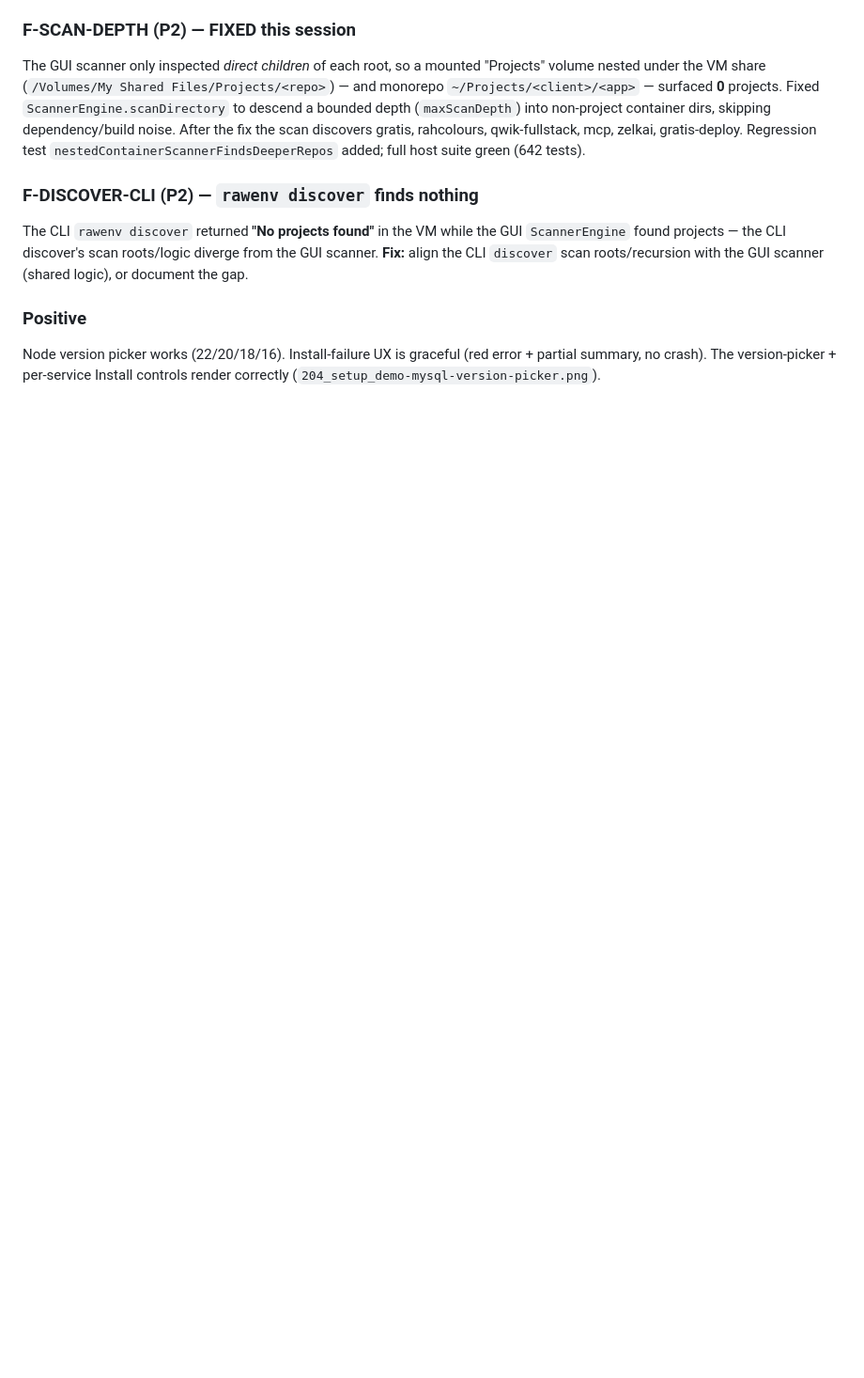
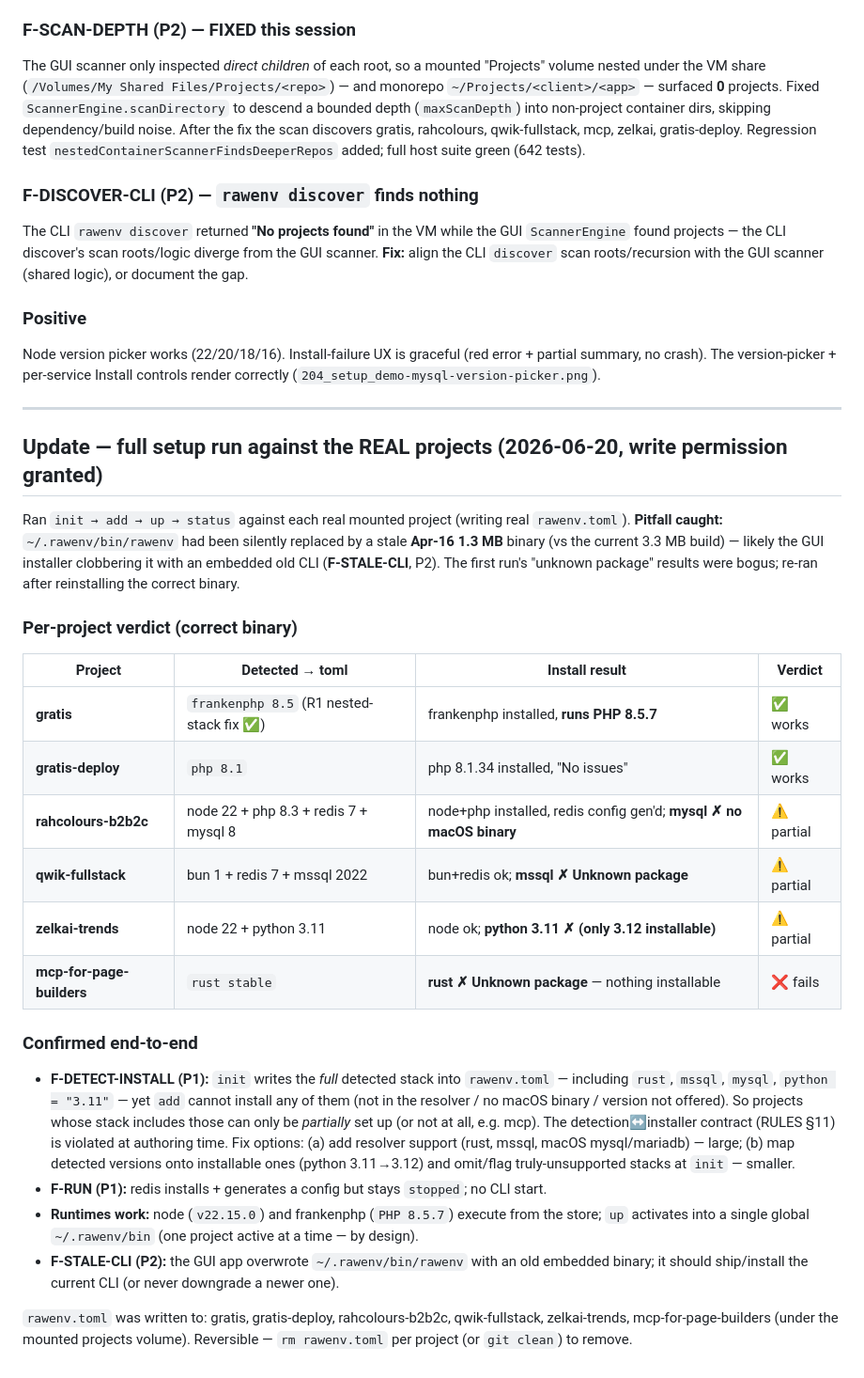
Before and after one commit to juslintek/rawenv, a Markdown page: qa/exploration/FINDINGS.md, the part around the change. Shown at 94% size. Drawn GitHub-style; blank space fills up the shorter version.

Commit message:
qa(explore): real-project setup test results (CLI, write permission)
Ran init->add->up->status against all real mounted projects. Per-project verdict in FINDINGS:
gratis->frankenphp 8.5 (runs PHP 8.5.7) and gratis-deploy->php 8.1 fully work; rahcolours/qwik/
zelkai partial (mysql/mssql/python-3.11 can't install); mcp fails (rust). Confirms F-DETECT-INSTALL
end-to-end (init writes rust/mssql/mysql/python-3.11 into rawenv.toml but add can't install them)
and F-RUN (redis installs+config but stays stopped). New: F-STALE-CLI (P2) — the GUI overwrote
~/.rawenv/bin/rawenv with an old embedded binary; restored before testing. rawenv.toml written to
6 real projects (reversible).

```diff
--- a/qa/exploration/FINDINGS.md
+++ b/qa/exploration/FINDINGS.md
@@ -106,3 +106,41 @@ the CLI `discover` scan roots/recursion with the GUI scanner (shared logic), or
 Node version picker works (22/20/18/16). Install-failure UX is graceful (red error + partial
 summary, no crash). The version-picker + per-service Install controls render correctly
 (`204_setup_demo-mysql-version-picker.png`).
+
+---
+
+## Update — full setup run against the REAL projects (2026-06-20, write permission granted)
+
+Ran `init → add → up → status` against each real mounted project (writing real `rawenv.toml`).
+**Pitfall caught:** `~/.rawenv/bin/rawenv` had been silently replaced by a stale **Apr-16 1.3 MB**
+binary (vs the current 3.3 MB build) — likely the GUI installer clobbering it with an embedded
+old CLI (**F-STALE-CLI**, P2). The first run's "unknown package" results were bogus; re-ran after
+reinstalling the correct binary.
+
+### Per-project verdict (correct binary)
+| Project | Detected → toml | Install result | Verdict |
+|---|---|---|---|
+| **gratis** | `frankenphp 8.5` (R1 nested-stack fix ✅) | frankenphp installed, **runs PHP 8.5.7** | ✅ works |
+| **gratis-deploy** | `php 8.1` | php 8.1.34 installed, "No issues" | ✅ works |
+| **rahcolours-b2b2c** | node 22 + php 8.3 + redis 7 + mysql 8 | node+php installed, redis config gen'd; **mysql ✗ no macOS binary** | ⚠️ partial |
+| **qwik-fullstack** | bun 1 + redis 7 + mssql 2022 | bun+redis ok; **mssql ✗ Unknown package** | ⚠️ partial |
+| **zelkai-trends** | node 22 + python 3.11 | node ok; **python 3.11 ✗ (only 3.12 installable)** | ⚠️ partial |
+| **mcp-for-page-builders** | `rust stable` | **rust ✗ Unknown package** — nothing installable | ❌ fails |
+
+### Confirmed end-to-end
+- **F-DETECT-INSTALL (P1):** `init` writes the *full* detected stack into `rawenv.toml` — including
+  `rust`, `mssql`, `mysql`, `python = "3.11"` — yet `add` cannot install any of them (not in the
+  resolver / no macOS binary / version not offered). So projects whose stack includes those can
+  only be *partially* set up (or not at all, e.g. mcp). The detection↔installer contract (RULES §11)
+  is violated at authoring time. Fix options: (a) add resolver support (rust, mssql, macOS
+  mysql/mariadb) — large; (b) map detected versions onto installable ones (python 3.11→3.12) and
+  omit/flag truly-unsupported stacks at `init` — smaller.
+- **F-RUN (P1):** redis installs + generates a config but stays `stopped`; no CLI start.
+- **Runtimes work:** node (`v22.15.0`) and frankenphp (`PHP 8.5.7`) execute from the store; `up`
+  activates into a single global `~/.rawenv/bin` (one project active at a time — by design).
+- **F-STALE-CLI (P2):** the GUI app overwrote `~/.rawenv/bin/rawenv` with an old embedded binary;
+  it should ship/install the current CLI (or never downgrade a newer one).
+
+`rawenv.toml` was written to: gratis, gratis-deploy, rahcolours-b2b2c, qwik-fullstack,
+zelkai-trends, mcp-for-page-builders (under the mounted projects volume). Reversible — `rm
+rawenv.toml` per project (or `git clean`) to remove.
```
